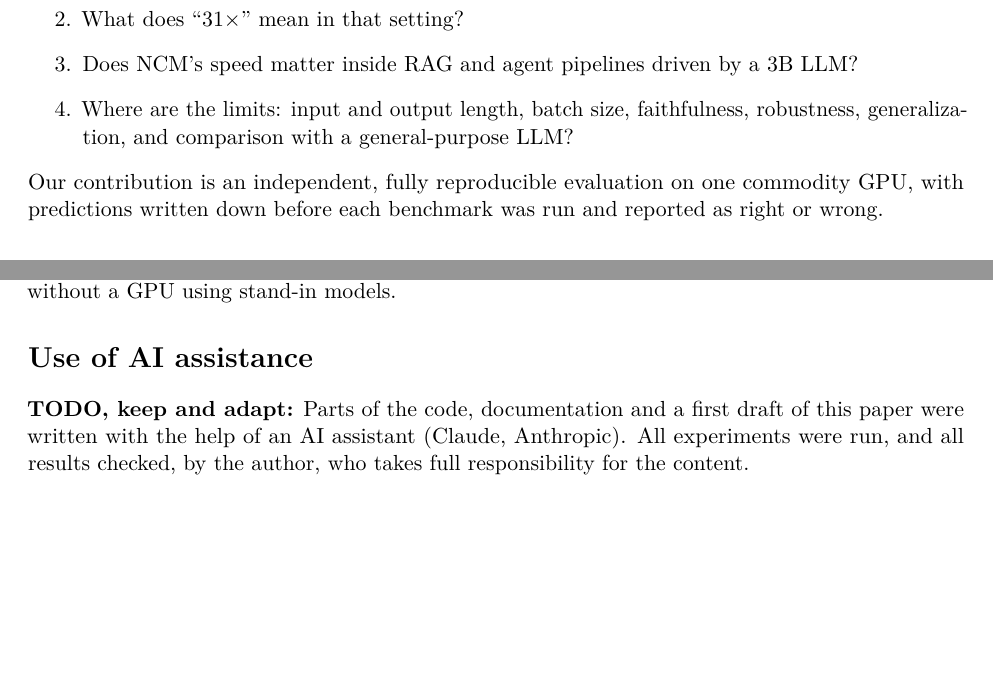
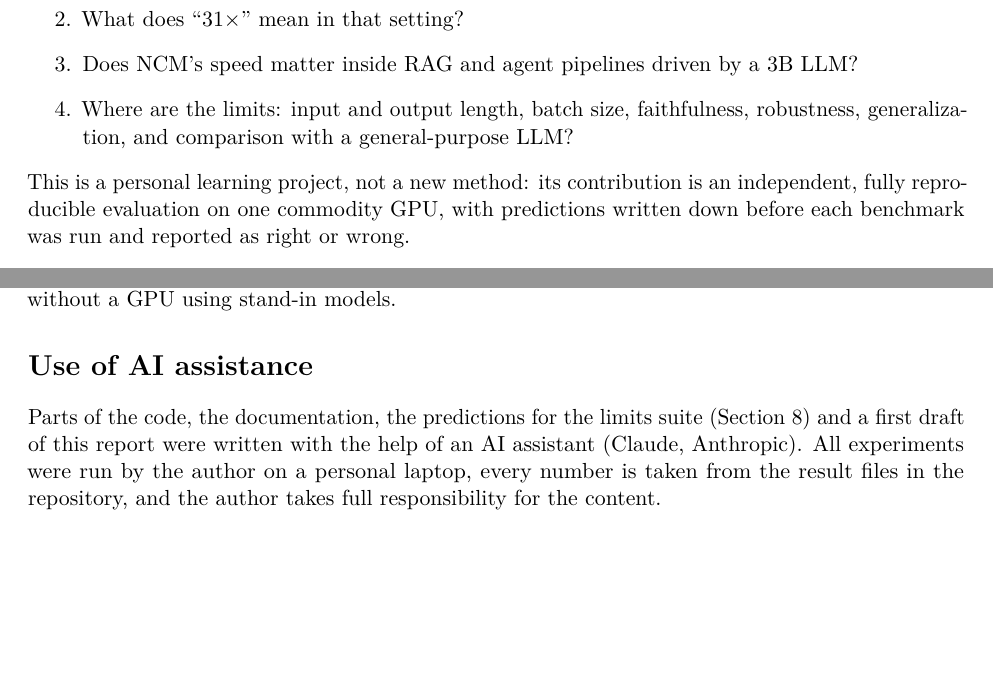
Before and after one commit to Aymenrahmanii/NCM, a LaTeX paper (paper/main.tex): two parts of pages 2 and 11 of 12 before the commit and two parts of pages 2 and 11 of 13 after it, joined at a grey line, cut so that both start at the same text, the shorter picture padded with empty space. Compiled offline with pdfLaTeX.

Commit message:
Paper: author, learning-project framing, AI-assistance statement
Co-Authored-By: Claude Opus 5.5 <noreply@anthropic.com>
Claude-Session: https://claude.ai/code/session_012nq7EMmnNjeViBqbeBEYp5

```diff
--- a/paper/main.tex
+++ b/paper/main.tex
@@ -23,8 +20,8 @@
 \title{Next-Concept Models on a Laptop GPU:\\
 A Fair Benchmark Against Autoregressive Models,\\
 and What Their Speed Is Worth in RAG and Agents}
-\author{TODO: your name\\\small TODO: affiliation / independent researcher\\\small
-\url{https://github.com/Aymenrahmanii/NCM}}
+\author{Aymen Rahmani\\\small Final-year Data Science Engineering student\\\small
+Independent learning project\quad\url{https://github.com/Aymenrahmanii/NCM}}
 \date{}
 
 \begin{document}
@@ -75,8 +72,9 @@ and increasingly use small models as tools inside retrieval-augmented generation
   \item Where are the limits: input and output length, batch size, faithfulness, robustness,
         generalization, and comparison with a general-purpose LLM?
 \end{enumerate}
-Our contribution is an independent, fully reproducible evaluation on one commodity GPU,
-with predictions written down before each benchmark was run and reported as right or wrong.
+This is a personal learning project, not a new method: its contribution is an
+independent, fully reproducible evaluation on one commodity GPU, with predictions written
+down before each benchmark was run and reported as right or wrong.
 
 \section{Background: Next-Concept Modeling}
 NCM uses a multiscale VQ-VAE tokenizer that encodes a text sequence into $L$ levels of
@@ -348,10 +346,11 @@ Code, configuration, every output and per-example log are at
 recreates every number; the service, tests and CI run without a GPU using stand-in models.
 
 \section*{Use of AI assistance}
-\textbf{TODO, keep and adapt:} Parts of the code, documentation and a first draft of this
-paper were written with the help of an AI assistant (Claude, Anthropic). All experiments
-were run, and all results checked, by the author, who takes full responsibility for the
-content.
+Parts of the code, the documentation, the predictions for the limits suite
+(Section~\ref{sec:limits}) and a first draft of this report were written with the help of an
+AI assistant (Claude, Anthropic). All experiments were run by the author on a personal laptop,
+every number is taken from the result files in the repository, and the author takes full
+responsibility for the content.
 
 \bibliographystyle{plainnat}
 \bibliography{refs}
```
Also changed, not shown: paper/main.tex (7 more changed lines).
